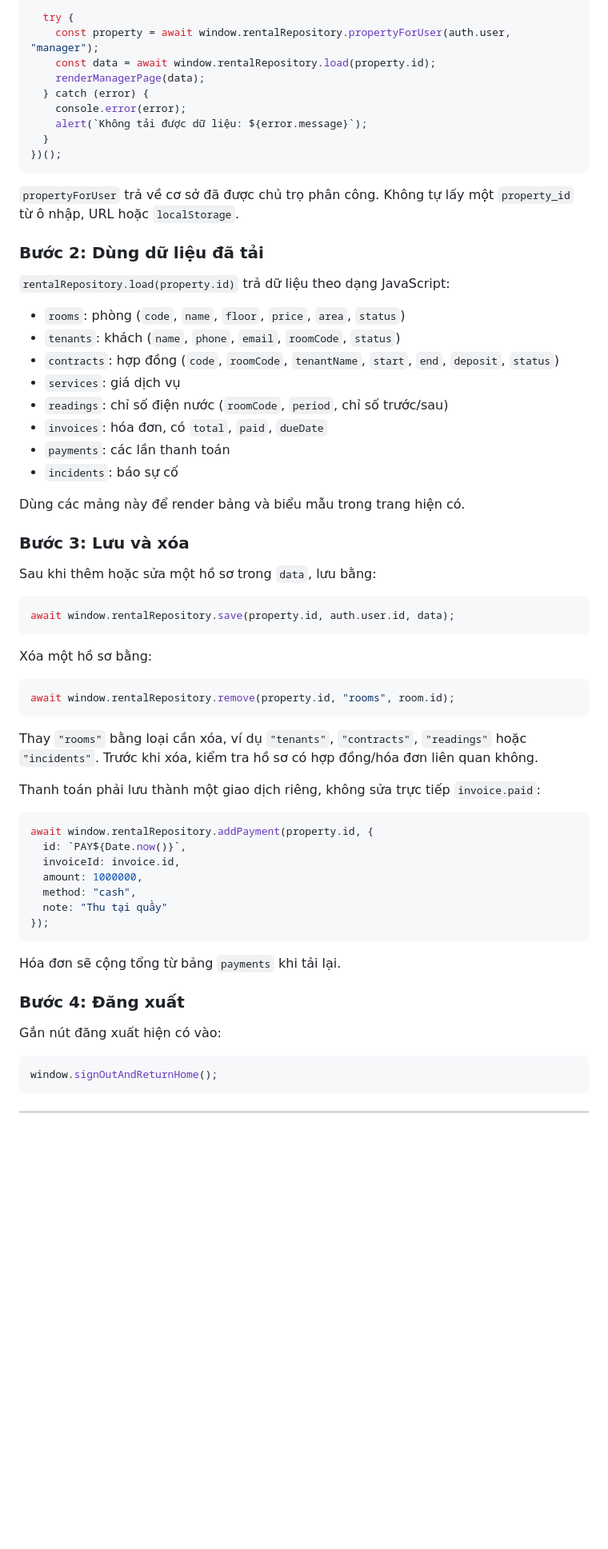
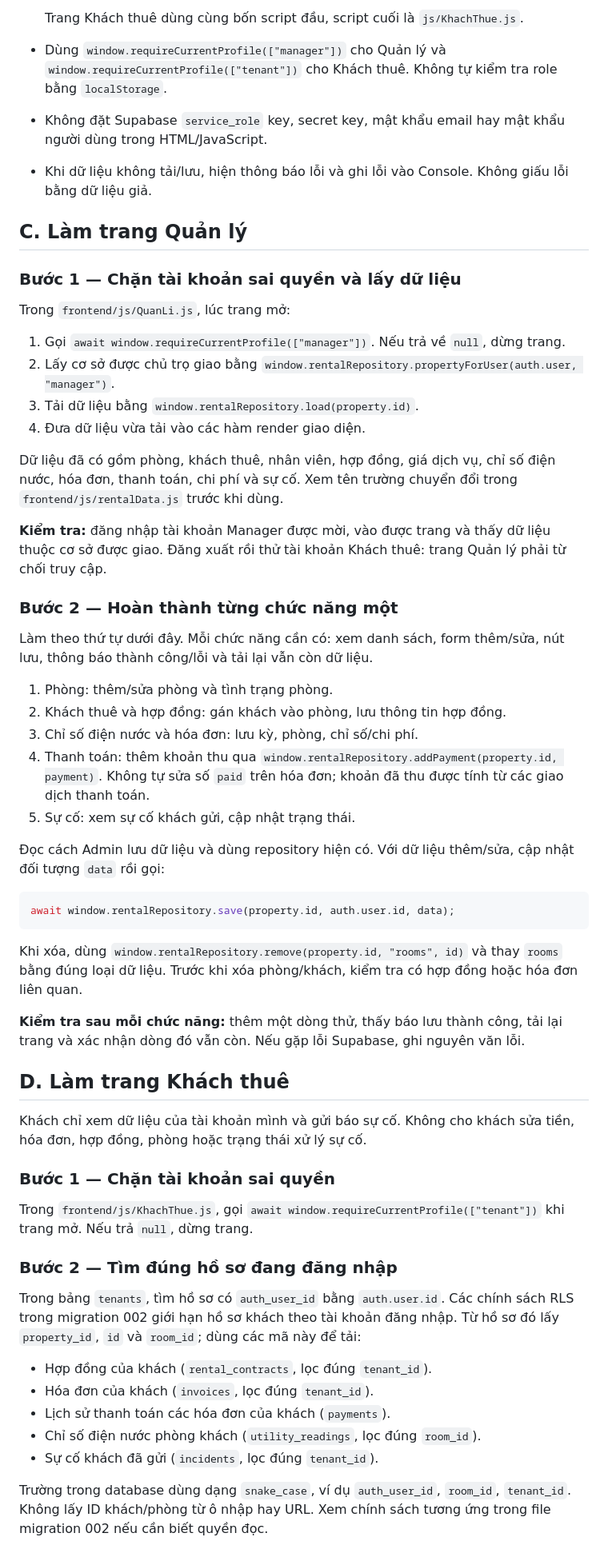
Before and after one commit to Stargazer-33/Quan-Ly-Phong-Tro, a Markdown page: supabase/TEAM_GUIDE.md, the part around one of its changes. Shown at 80% size. Rendered like a GitHub page; blank space fills up the shorter version.

````diff
--- a/supabase/TEAM_GUIDE.md
+++ b/supabase/TEAM_GUIDE.md
@@ -47,69 +46,61 @@ Trong `frontend/js/QuanLi.js`, khi trang khởi động:
 
-  try {
-    const property = await window.rentalRepository.propertyForUser(auth.user, "manager");
-    const data = await window.rentalRepository.load(property.id);
-    renderManagerPage(data);
-  } catch (error) {
-    console.error(error);
-    alert(`Không tải được dữ liệu: ${error.message}`);
-  }
-})();
-```
+  Trang Khách thuê dùng cùng bốn script đầu, script cuối là `js/KhachThue.js`.
+- Dùng `window.requireCurrentProfile(["manager"])` cho Quản lý và `window.requireCurrentProfile(["tenant"])` cho Khách thuê. Không tự kiểm tra role bằng `localStorage`.
+- Không đặt Supabase `service_role` key, secret key, mật khẩu email hay mật khẩu người dùng trong HTML/JavaScript.
+- Khi dữ liệu không tải/lưu, hiện thông báo lỗi và ghi lỗi vào Console. Không giấu lỗi bằng dữ liệu giả.
 
-`propertyForUser` trả về cơ sở đã được chủ trọ phân công. Không tự lấy một `property_id` từ ô nhập, URL hoặc `localStorage`.
+## C. Làm trang Quản lý
 
-### Bước 2: Dùng dữ liệu đã tải
+### Bước 1 — Chặn tài khoản sai quyền và lấy dữ liệu
 
-`rentalRepository.load(property.id)` trả dữ liệu theo dạng JavaScript:
+Trong `frontend/js/QuanLi.js`, lúc trang mở:
 
-- `rooms`: phòng (`code`, `name`, `floor`, `price`, `area`, `status`)
-- `tenants`: khách (`name`, `phone`, `email`, `roomCode`, `status`)
-- `contracts`: hợp đồng (`code`, `roomCode`, `tenantName`, `start`, `end`, `deposit`, `status`)
-- `services`: giá dịch vụ
-- `readings`: chỉ số điện nước (`roomCode`, `period`, chỉ số trước/sau)
-- `invoices`: hóa đơn, có `total`, `paid`, `dueDate`
-- `payments`: các lần thanh toán
-- `incidents`: báo sự cố
+1. Gọi `await window.requireCurrentProfile(["manager"])`. Nếu trả về `null`, dừng trang.
+2. Lấy cơ sở được chủ trọ giao bằng `window.rentalRepository.propertyForUser(auth.user, "manager")`.
+3. Tải dữ liệu bằng `window.rentalRepository.load(property.id)`.
+4. Đưa dữ liệu vừa tải vào các hàm render giao diện.
 
-Dùng các mảng này để render bảng và biểu mẫu trong trang hiện có.
+Dữ liệu đã có gồm phòng, khách thuê, nhân viên, hợp đồng, giá dịch vụ, chỉ số điện nước, hóa đơn, thanh toán, chi phí và sự cố. Xem tên trường chuyển đổi trong `frontend/js/rentalData.js` trước khi dùng.
 
-### Bước 3: Lưu và xóa
+**Kiểm tra:** đăng nhập tài khoản Manager được mời, vào được trang và thấy dữ liệu thuộc cơ sở được giao. Đăng xuất rồi thử tài khoản Khách thuê: trang Quản lý phải từ chối truy cập.
 
-Sau khi thêm hoặc sửa một hồ sơ trong `data`, lưu bằng:
+### Bước 2 — Hoàn thành từng chức năng một
+
+Làm theo thứ tự dưới đây. Mỗi chức năng cần có: xem danh sách, form thêm/sửa, nút lưu, thông báo thành công/lỗi và tải lại vẫn còn dữ liệu.
+
+1. Phòng: thêm/sửa phòng và tình trạng phòng.
+2. Khách thuê và hợp đồng: gán khách vào phòng, lưu thông tin hợp đồng.
+3. Chỉ số điện nước và hóa đơn: lưu kỳ, phòng, chỉ số/chi phí.
+4. Thanh toán: thêm khoản thu qua `window.rentalRepository.addPayment(property.id, payment)`. Không tự sửa số `paid` trên hóa đơn; khoản đã thu được tính từ các giao dịch thanh toán.
+5. Sự cố: xem sự cố khách gửi, cập nhật trạng thái.
+
+Đọc cách Admin lưu dữ liệu và dùng repository hiện có. Với dữ liệu thêm/sửa, cập nhật đối tượng `data` rồi gọi:
 
 ```js
 await window.rentalRepository.save(property.id, auth.user.id, data);
 ```
 
-Xóa một hồ sơ bằng:
+Khi xóa, dùng `window.rentalRepository.remove(property.id, "rooms", id)` và thay `rooms` bằng đúng loại dữ liệu. Trước khi xóa phòng/khách, kiểm tra có hợp đồng hoặc hóa đơn liên quan.
 
-```js
-await window.rentalRepository.remove(property.id, "rooms", room.id);
-```
+**Kiểm tra sau mỗi chức năng:** thêm một dòng thử, thấy báo lưu thành công, tải lại trang và xác nhận dòng đó vẫn còn. Nếu gặp lỗi Supabase, ghi nguyên văn lỗi.
 
-Thay `"rooms"` bằng loại cần xóa, ví dụ `"tenants"`, `"contracts"`, `"readings"` hoặc `"incidents"`. Trước khi xóa, kiểm tra hồ sơ có hợp đồng/hóa đơn liên quan không.
+## D. Làm trang Khách thuê
 
-Thanh toán phải lưu thành một giao dịch riêng, không sửa trực tiếp `invoice.paid`:
+Khách chỉ xem dữ liệu của tài khoản mình và gửi báo sự cố. Không cho khách sửa tiền, hóa đơn, hợp đồng, phòng hoặc trạng thái xử lý sự cố.
 
-```js
-await window.rentalRepository.addPayment(property.id, {
-  id: `PAY${Date.now()}`,
-  invoiceId: invoice.id,
-  amount: 1000000,
-  method: "cash",
-  note: "Thu tại quầy"
-});
-```
+### Bước 1 — Chặn tài khoản sai quyền
 
-Hóa đơn sẽ cộng tổng từ bảng `payments` khi tải lại.
+Trong `frontend/js/KhachThue.js`, gọi `await window.requireCurrentProfile(["tenant"])` khi trang mở. Nếu trả `null`, dừng trang.
 
-### Bước 4: Đăng xuất
+### Bước 2 — Tìm đúng hồ sơ đang đăng nhập
 
-Gắn nút đăng xuất hiện có vào:
+Trong bảng `tenants`, tìm hồ sơ có `auth_user_id` bằng `auth.user.id`. Các chính sách RLS trong migration 002 giới hạn hồ sơ khách theo tài khoản đăng nhập. Từ hồ sơ đó lấy `property_id`, `id` và `room_id`; dùng các mã này để tải:
 
-```js
-window.signOutAndReturnHome();
-```
+- Hợp đồng của khách (`rental_contracts`, lọc đúng `tenant_id`).
+- Hóa đơn của khách (`invoices`, lọc đúng `tenant_id`).
+- Lịch sử thanh toán các hóa đơn của khách (`payments`).
+- Chỉ số điện nước phòng khách (`utility_readings`, lọc đúng `room_id`).
+- Sự cố khách đã gửi (`incidents`, lọc đúng `tenant_id`).
 
----
+Trường trong database dùng dạng `snake_case`, ví dụ `auth_user_id`, `room_id`, `tenant_id`. Không lấy ID khách/phòng từ ô nhập hay URL. Xem chính sách tương ứng trong file migration 002 nếu cần biết quyền đọc.
 
````
Also changed, not shown: other parts of supabase/TEAM_GUIDE.md (+58 -141 lines).
